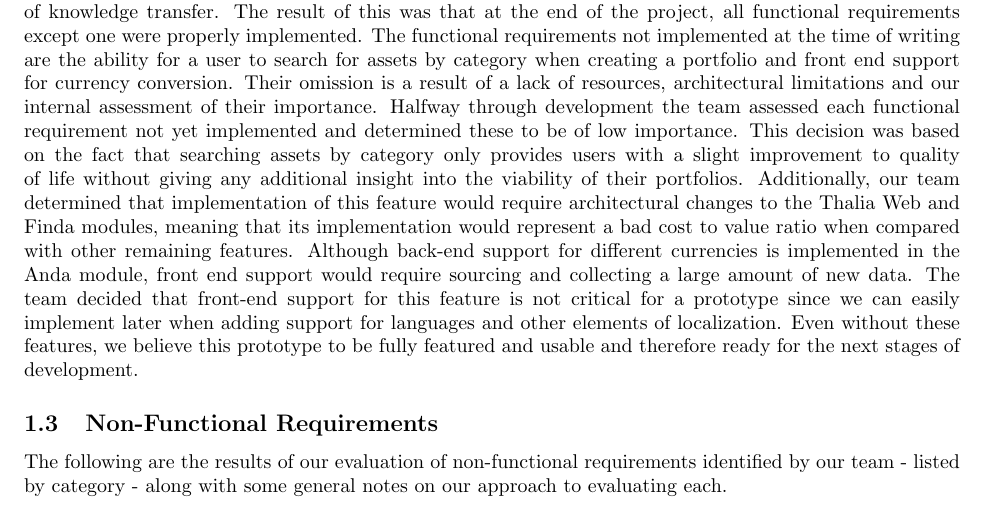
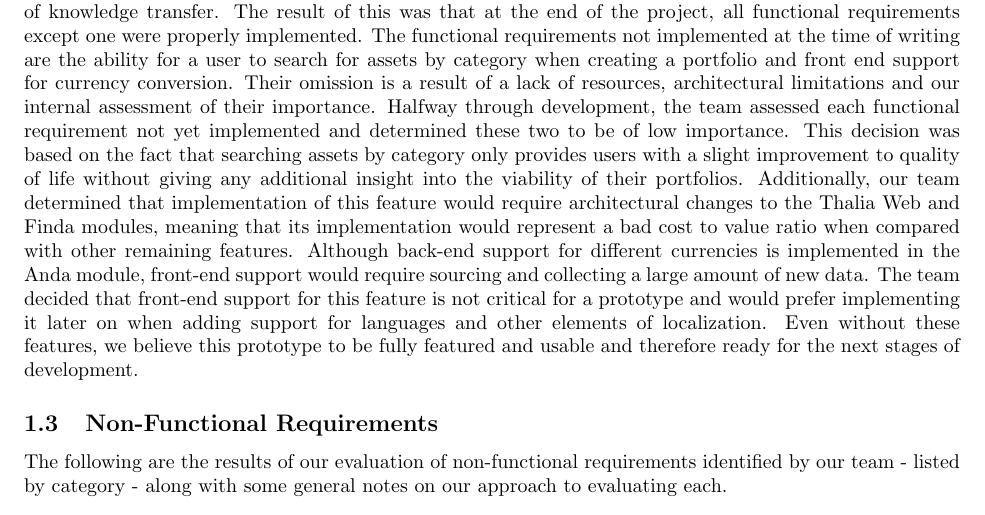
Before and after one commit to Veluga/Thalia-Backtesting-Tool, a LaTeX document (Report/07Evaluation/evaluation.tex): part of page 2 of 6, cut so that both start at the same text. Compiled offline with pdfLaTeX.

Commit message:
Update Report/07Evaluation/evaluation.tex

```diff
--- a/Report/07Evaluation/evaluation.tex
+++ b/Report/07Evaluation/evaluation.tex
@@ -23,7 +23,7 @@ As mentioned in last year's Technical Report, we introduced some milestones or r
 
 Due to our team's focus on correctness and code quality, the implementation of many features ended up taking longer than we initially predicted. Although the implementation of a single feature would generally be assigned as a single ticket, the writing of tests and refactoring of code to adjust for feedback would often mean tickets would take more than one week (our team's sprint length) to complete. Additionally, our team spent a lot of time implementing `under the hood` features to improve extensibility and maintainability. Most notably, the Anda module was designed as a separate library and Finda was designed to include advanced functionality seen in other ORMs (permission management and support for managing of several databases). Although these features contribute to the quality of our product, they ended up taking developer time away from the development of functional requirements in the early stages of our project.
 Throughout our development process, the team would hold weekly retrospective meetings to try and better estimate velocity. These allowed us to react to this problem halfway through our allotted time. We came to the consensus decision to lock features that would be implemented and increase target weekly hours team members were expected to put into the project from 10 to 20. Additionally, we loosened some of the constraints necessary for deliverables to pass the review process and specialised the roles of team members to reduce the overhead of knowledge transfer. The result of this was that at the end of the project, all functional requirements except one were properly implemented.
-The functional requirements not implemented at the time of writing are the ability for a user to search for assets by category when creating a portfolio and front end support for currency conversion. Their omission is a result of a lack of resources, architectural limitations and our internal assessment of their importance. Halfway through development the team assessed each functional requirement not yet implemented and determined these to be of low importance. This decision was based on the fact that searching assets by category only provides users with a slight improvement to quality of life without giving any additional insight into the viability of their portfolios. Additionally, our team determined that implementation of this feature would require architectural changes to the Thalia Web and Finda modules, meaning that its implementation would represent a bad cost to value ratio when compared with other remaining features. Although back-end support for different currencies is implemented in the Anda module, front end support would require sourcing and collecting a large amount of new data. The team decided that front-end support for this feature is not critical for a prototype since we can easily implement later when adding support for languages and other elements of localization. Even without these features, we believe this prototype to be fully featured and usable and therefore ready for the next stages of development.
+The functional requirements not implemented at the time of writing are the ability for a user to search for assets by category when creating a portfolio and front end support for currency conversion. Their omission is a result of a lack of resources, architectural limitations and our internal assessment of their importance. Halfway through development, the team assessed each functional requirement not yet implemented and determined these two to be of low importance. This decision was based on the fact that searching assets by category only provides users with a slight improvement to quality of life without giving any additional insight into the viability of their portfolios. Additionally, our team determined that implementation of this feature would require architectural changes to the Thalia Web and Finda modules, meaning that its implementation would represent a bad cost to value ratio when compared with other remaining features. Although back-end support for different currencies is implemented in the Anda module, front-end support would require sourcing and collecting a large amount of new data. The team decided that front-end support for this feature is not critical for a prototype and would prefer implementing it later on when adding support for languages and other elements of localization. Even without these features, we believe this prototype to be fully featured and usable and therefore ready for the next stages of development.
 
 \subsection{Non-Functional Requirements}
 The following are the results of our evaluation of non-functional requirements identified by our team - listed by category - along with some general notes on our approach to evaluating each.
```
